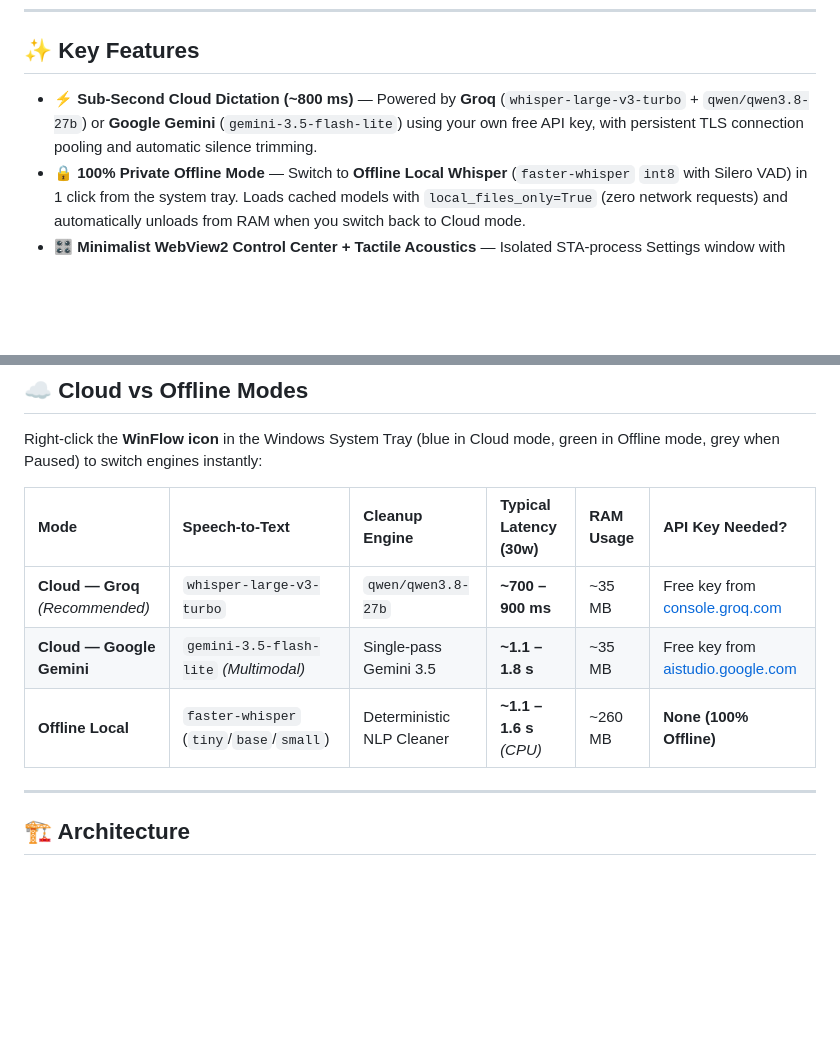
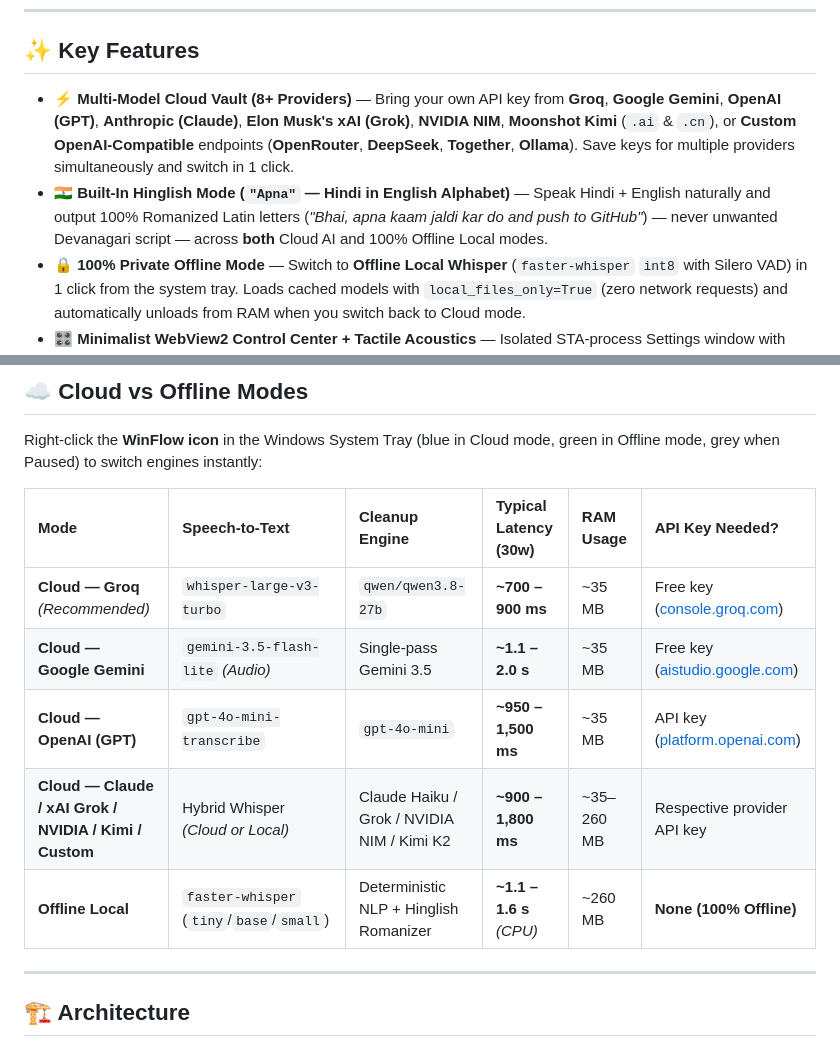
Before and after one commit to piyushmaurya6/winflow, a Markdown page: README.md, 2 parts joined by grey strips. GitHub-like rendering; blank space fills up the shorter version.

```diff
--- a/README.md
+++ b/README.md
@@ -84,7 +85,8 @@ wscript.exe Start-WinFlow.vbs
 
 ## ✨ Key Features
 
-- **⚡ Sub-Second Cloud Dictation (~800 ms)** — Powered by **Groq** (`whisper-large-v3-turbo` + `qwen/qwen3.8-27b`) or **Google Gemini** (`gemini-3.5-flash-lite`) using your own free API key, with persistent TLS connection pooling and automatic silence trimming.
+- **⚡ Multi-Model Cloud Vault (8+ Providers)** — Bring your own API key from **Groq**, **Google Gemini**, **OpenAI (GPT)**, **Anthropic (Claude)**, **Elon Musk's xAI (Grok)**, **NVIDIA NIM**, **Moonshot Kimi** (`.ai` & `.cn`), or **Custom OpenAI-Compatible** endpoints (**OpenRouter**, **DeepSeek**, **Together**, **Ollama**). Save keys for multiple providers simultaneously and switch in 1 click.
+- **🇮🇳 Built-In Hinglish Mode (`"Apna"` — Hindi in English Alphabet)** — Speak Hindi + English naturally and output 100% Romanized Latin letters (*"Bhai, apna kaam jaldi kar do and push to GitHub"*) — never unwanted Devanagari script — across **both** Cloud AI and 100% Offline Local modes.
 - **🔒 100% Private Offline Mode** — Switch to **Offline Local Whisper** (`faster-whisper` `int8` with Silero VAD) in 1 click from the system tray. Loads cached models with `local_files_only=True` (zero network requests) and automatically unloads from RAM when you switch back to Cloud mode.
 - **🎛️ Minimalist WebView2 Control Center + Tactile Acoustics** — Isolated STA-process Settings window with dark Windows 11 DWM chrome, inline **`Paste` / `Apply Key`** live verification, DPI-proof sticky **`Apply & Save`** footer, and synthesized micro-acoustic button feedback (toggleable via `Sound On / Muted`).
 - **🧠 Wispr-Style AI Disfluency Cleanup** — Strips vocal hesitations (*"um"*, *"uh"*, *"like"*, *"you know"*), collapses repeated stutters (*"can Can we"* → *"Can we"*), applies your **Custom Words** dictionary (*"whisper flow"* → *"Wispr Flow"*), and executes voice formatting commands (*"new line"*, *"new paragraph"*).
@@ -137,9 +139,11 @@ Right-click the **WinFlow icon** in the Windows System Tray (blue in Cloud mode,
 
 | Mode | Speech-to-Text | Cleanup Engine | Typical Latency (30w) | RAM Usage | API Key Needed? |
 | :--- | :--- | :--- | :--- | :--- | :--- |
-| **Cloud — Groq** *(Recommended)* | `whisper-large-v3-turbo` | `qwen/qwen3.8-27b` | **~700 – 900 ms** | ~35 MB | Free key from [console.groq.com](https://console.groq.com/keys) |
-| **Cloud — Google Gemini** | `gemini-3.5-flash-lite` *(Multimodal)* | Single-pass Gemini 3.5 | **~1.1 – 1.8 s** | ~35 MB | Free key from [aistudio.google.com](https://aistudio.google.com/apikey) |
-| **Offline Local** | `faster-whisper` (`tiny`/`base`/`small`) | Deterministic NLP Cleaner | **~1.1 – 1.6 s** *(CPU)* | ~260 MB | **None (100% Offline)** |
+| **Cloud — Groq** *(Recommended)* | `whisper-large-v3-turbo` | `qwen/qwen3.8-27b` | **~700 – 900 ms** | ~35 MB | Free key ([console.groq.com](https://console.groq.com/keys)) |
+| **Cloud — Google Gemini** | `gemini-3.5-flash-lite` *(Audio)* | Single-pass Gemini 3.5 | **~1.1 – 2.0 s** | ~35 MB | Free key ([aistudio.google.com](https://aistudio.google.com/apikey)) |
+| **Cloud — OpenAI (GPT)** | `gpt-4o-mini-transcribe` | `gpt-4o-mini` | **~950 – 1,500 ms** | ~35 MB | API key ([platform.openai.com](https://platform.openai.com/api-keys)) |
+| **Cloud — Claude / xAI Grok / NVIDIA / Kimi / Custom** | Hybrid Whisper *(Cloud or Local)* | Claude Haiku / Grok / NVIDIA NIM / Kimi K2 | **~900 – 1,800 ms** | ~35–260 MB | Respective provider API key |
+| **Offline Local** | `faster-whisper` (`tiny`/`base`/`small`) | Deterministic NLP + Hinglish Romanizer | **~1.1 – 1.6 s** *(CPU)* | ~260 MB | **None (100% Offline)** |
 
 ---
 
```
Also changed, not shown: other parts of README.md (+6 -5 lines), CHANGELOG.md (+7 -0 lines), docs/images/hero-banner.png, docs/images/settings-cleanup.png, docs/images/settings-engine.png, docs/images/settings-history.png, 10 other files.
